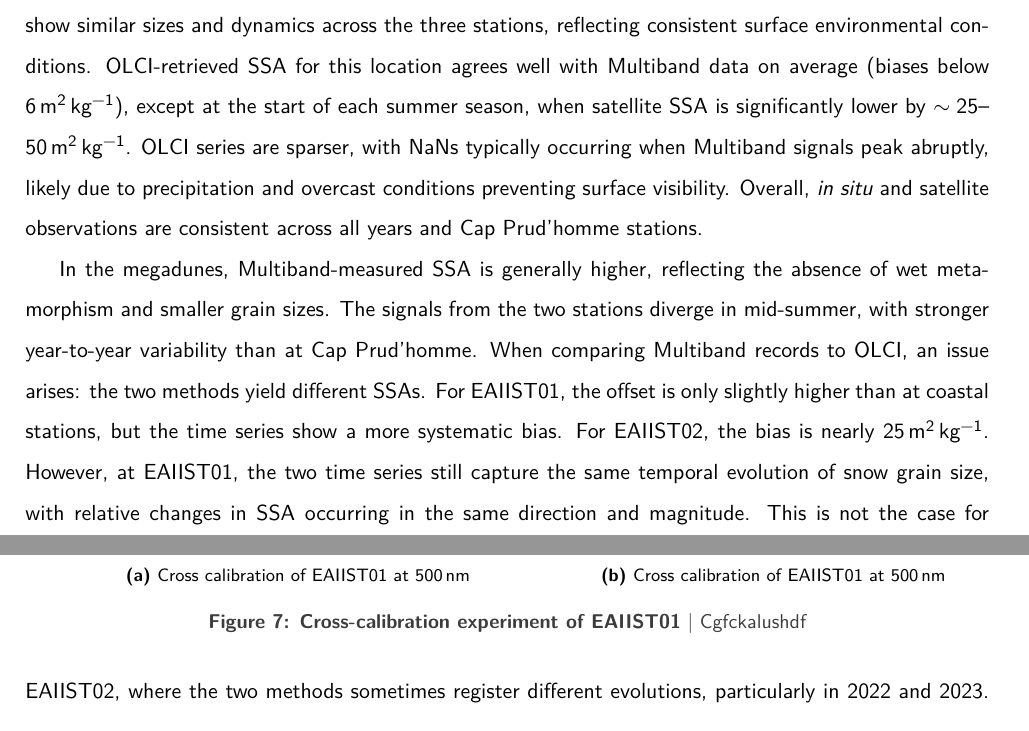
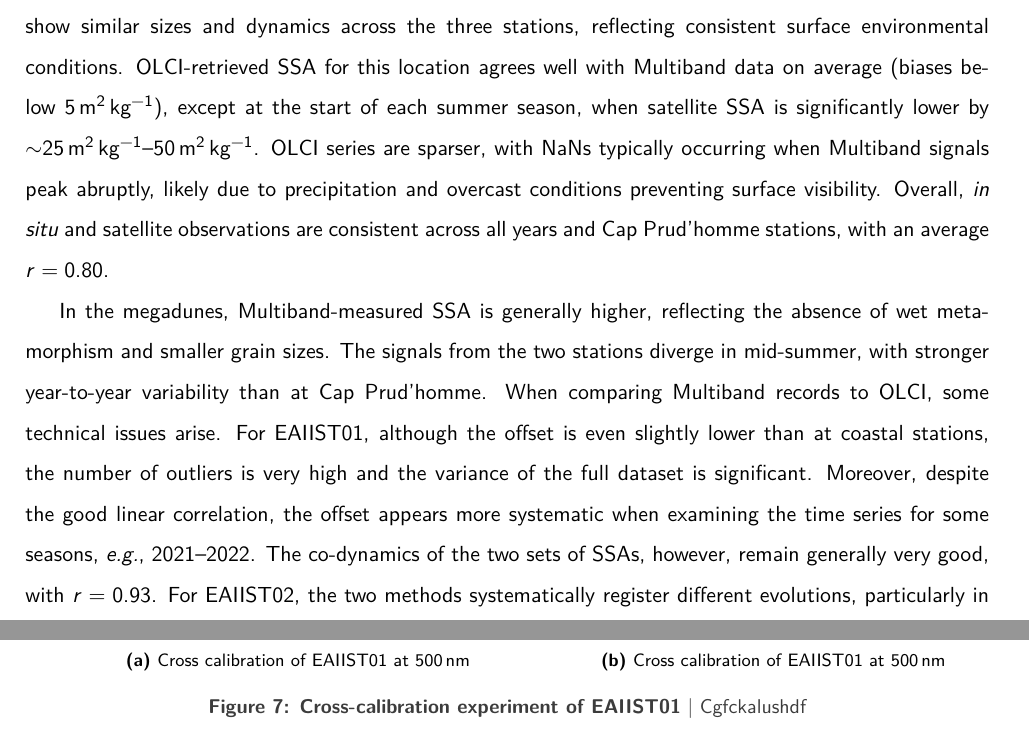
Before and after one commit to p-perrone/ige2026_report, a LaTeX document (latex/stage_2026_report.tex): two parts of pages 17 and 18 of 23 before the commit and two parts of pages 18 and 19 of 24 after it, joined at a grey line, cut so that both start at the same text. Compiled offline with XeLaTeX.

Commit message:
Modify results

```diff
--- a/latex/stage_2026_report.tex
+++ b/latex/stage_2026_report.tex
@@ -409,7 +409,7 @@ Time series of snow SSA were successfully obtained for all five stations from bo
 
-At D17---and Cap Prud'homme in general---Multiband-retrieved SSA values are typically below \qty{20}{\ssaunit} in mid-austral summer, reaching up to \qty{50}{\ssaunit} at the beginning and end of the season. The series are generally continuous, with few interruptions, indicating proper instrument functioning. Multiband records show similar sizes and dynamics across the three stations, reflecting consistent surface environmental conditions. OLCI-retrieved SSA for this location agrees well with Multiband data on average (biases below \qty{6}{\ssaunit}), except at the start of each summer season, when satellite SSA is significantly lower by $\sim 25$--\qty{50}{\ssaunit}. OLCI series are sparser, with NaNs typically occurring when Multiband signals peak abruptly, likely due to precipitation and overcast conditions preventing surface visibility. Overall, \emph{in situ} and satellite observations are consistent across all years and Cap Prud'homme stations.
+At D17---and Cap Prud'homme in general---Multiband-retrieved SSA values are typically below \qty{20}{\ssaunit} in mid-austral summer, reaching up to \qty{50}{\ssaunit} at the beginning and end of the season. The series are generally continuous, with few interruptions, indicating proper instrument functioning. Multiband records show similar sizes and dynamics across the three stations, reflecting consistent surface environmental conditions. OLCI-retrieved SSA for this location agrees well with Multiband data on average (biases below \qty{5}{\ssaunit}), except at the start of each summer season, when satellite SSA is significantly lower by $\sim$\qty{25}{\ssaunit}--\qty{50}{\ssaunit}. OLCI series are sparser, with NaNs typically occurring when Multiband signals peak abruptly, likely due to precipitation and overcast conditions preventing surface visibility. Overall, \emph{in situ} and satellite observations are consistent across all years and Cap Prud'homme stations, with an average $r = 0.80$.
 
-In the megadunes, Multiband-measured SSA is generally higher, reflecting the absence of wet metamorphism and smaller grain sizes. The signals from the two stations diverge in mid-summer, with stronger year-to-year variability than at Cap Prud'homme. When comparing Multiband records to OLCI, an issue arises: the two methods yield different SSAs. For EAIIST01, the offset is only slightly higher than at coastal stations, but the time series show a more systematic bias. For EAIIST02, the bias is nearly \qty{25}{\ssaunit}. However, at EAIIST01, the two time series still capture the same temporal evolution of snow grain size, with relative changes in SSA occurring in the same direction and magnitude. This is not the case for EAIIST02, where the two methods sometimes register different evolutions, particularly in 2022 and 2023. Quantitatively, the correlation coefficient is $r=0.65$ for EAIIST01 and $r=0.21$ for EAIIST02 (Figure~\ref{fig:corr_sice_mb}). To understand and address these differences, we proceed with the diagnostics described in the Methods.
+In the megadunes, Multiband-measured SSA is generally higher, reflecting the absence of wet metamorphism and smaller grain sizes. The signals from the two stations diverge in mid-summer, with stronger year-to-year variability than at Cap Prud'homme. When comparing Multiband records to OLCI, some technical issues arise. For EAIIST01, although the offset is even slightly lower than at coastal stations, the number of outliers is very high and the variance of the full dataset is significant. Moreover, despite the good linear correlation, the offset appears more systematic when examining the time series for some seasons, \eg 2021--2022. The co-dynamics of the two sets of SSAs, however, remain generally very good, with $r = 0.93$. For EAIIST02, the two methods systematically register different evolutions, particularly in mid-summer 2022 and 2023 (Figure~\ref{fig:corr_sice_mb}), resulting in a worse correlation between the two sets ($r = 0.63$). To understand and address these differences, we proceed with the diagnostics described in the Methods.
 
 	\section{Diagnostic of the results for EAIIST stations}
 
```
Also changed, not shown: latex/stage_2026_report.pdf, latex/stage_2026_report.tex (6 more changed lines), 2 other files.
